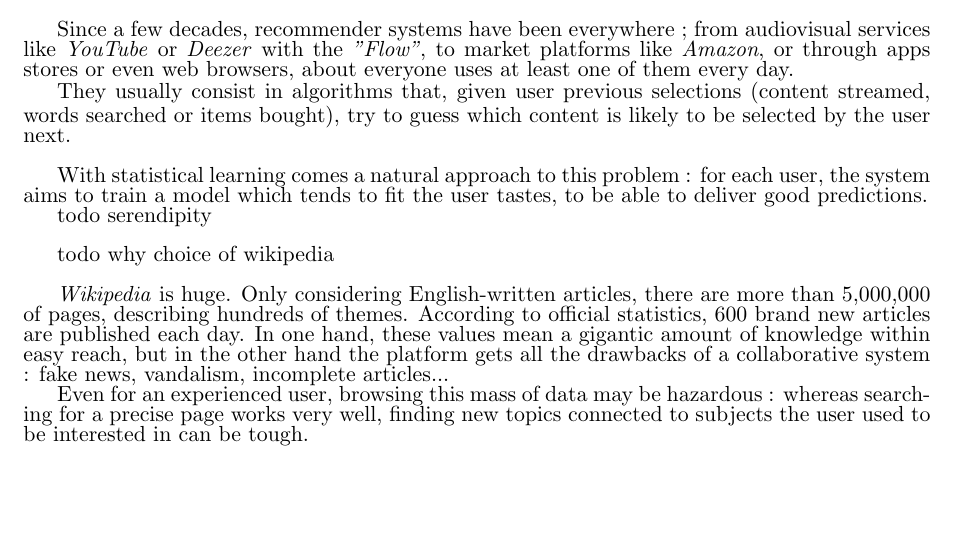
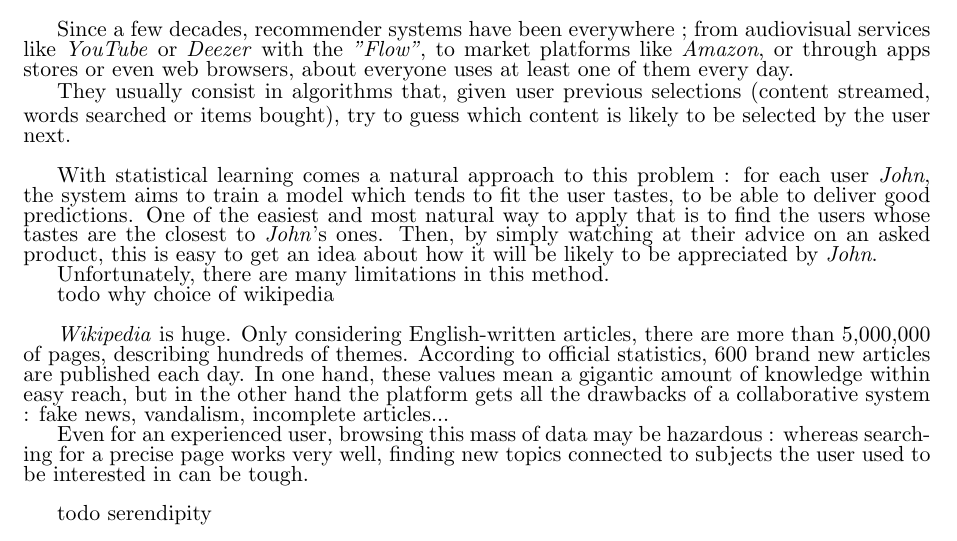
Before and after one commit to youqad/recommender-system, a LaTeX document (scifile.tex): part of page 2 of 8, cut so that both start at the same text, the shorter picture padded with empty space. Compiled offline with pdfLaTeX.

Commit message:
Update on Overleaf.

```diff
--- a/scifile.tex
+++ b/scifile.tex
@@ -111,15 +111,17 @@ Since a few decades, recommender systems have been everywhere ; from audiovisual
 
 They usually consist in algorithms that, given user previous selections (content streamed, words searched or items bought), try to guess which content is likely to be selected by the user next. \\
 
-With statistical learning comes a natural approach to this problem : for each user, the system aims to train a model which tends to fit the user tastes, to be able to deliver good predictions.
+With statistical learning comes a natural approach to this problem : for each user \textit{John}, the system aims to train a model which tends to fit the user tastes, to be able to deliver good predictions. One of the easiest and most natural way to apply that is to find the users whose tastes are the closest to \textit{John}'s ones. Then, by simply watching at their advice on an asked product, this is easy to get an idea about how it will be likely to be appreciated by \textit{John}.
 
-todo serendipity \\
+Unfortunately, there are many limitations in this method.
 
 todo why choice of wikipedia\\
 
 \textit{Wikipedia} is huge. Only considering English-written articles, there are more than 5,000,000 of pages, describing hundreds of themes. According to official statistics, 600 brand new articles are published each day. In one hand, these values mean a gigantic amount of knowledge within easy reach, but in the other hand the platform gets all the drawbacks of a collaborative system : fake news, vandalism, incomplete articles...
 
 Even for an experienced user, browsing this mass of data may be hazardous : whereas searching for a precise page works very well, finding new topics connected to subjects the user used to be interested in can be tough. \\
+
+todo serendipity \\
 
 todo goal of the web extension
 
```
